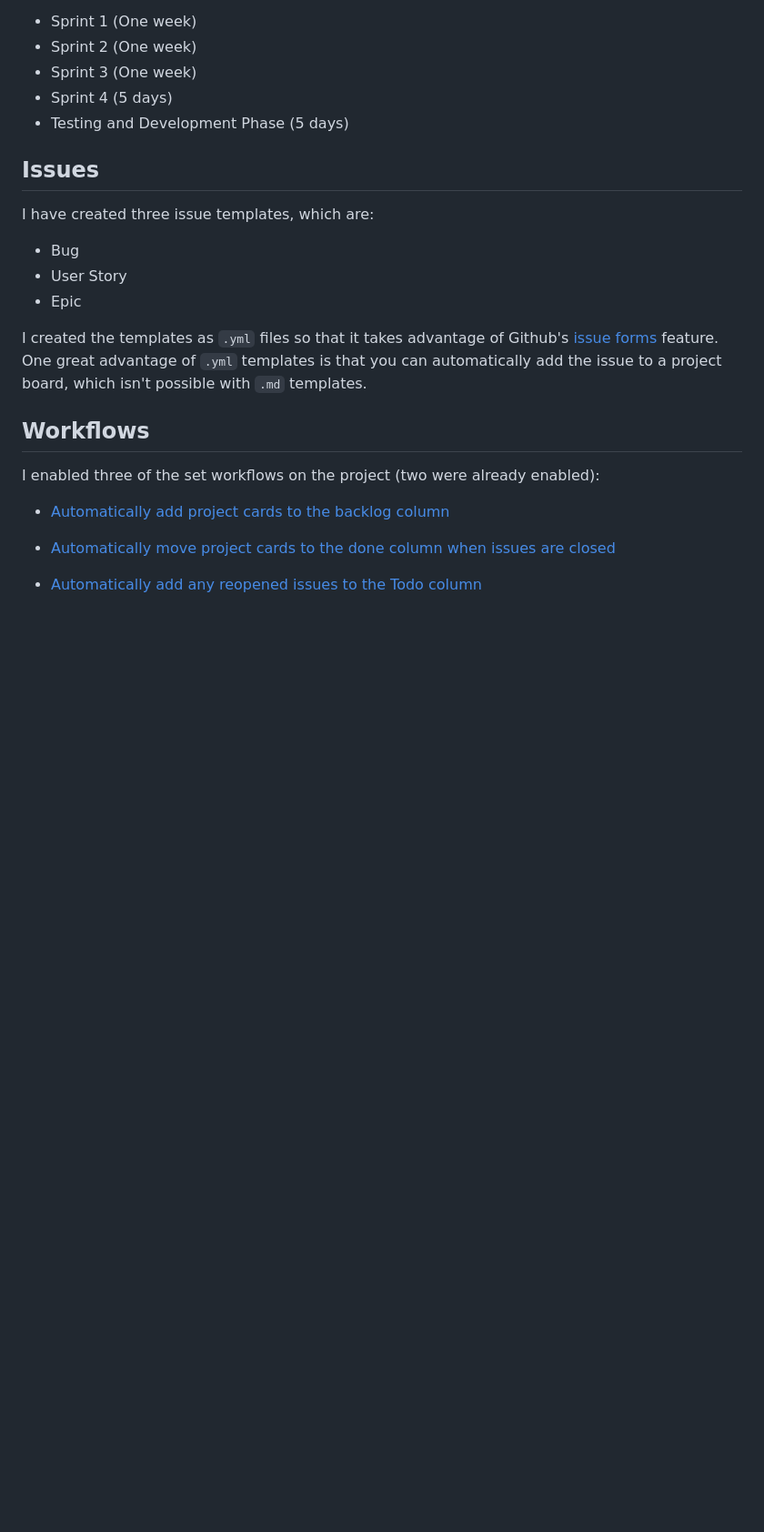
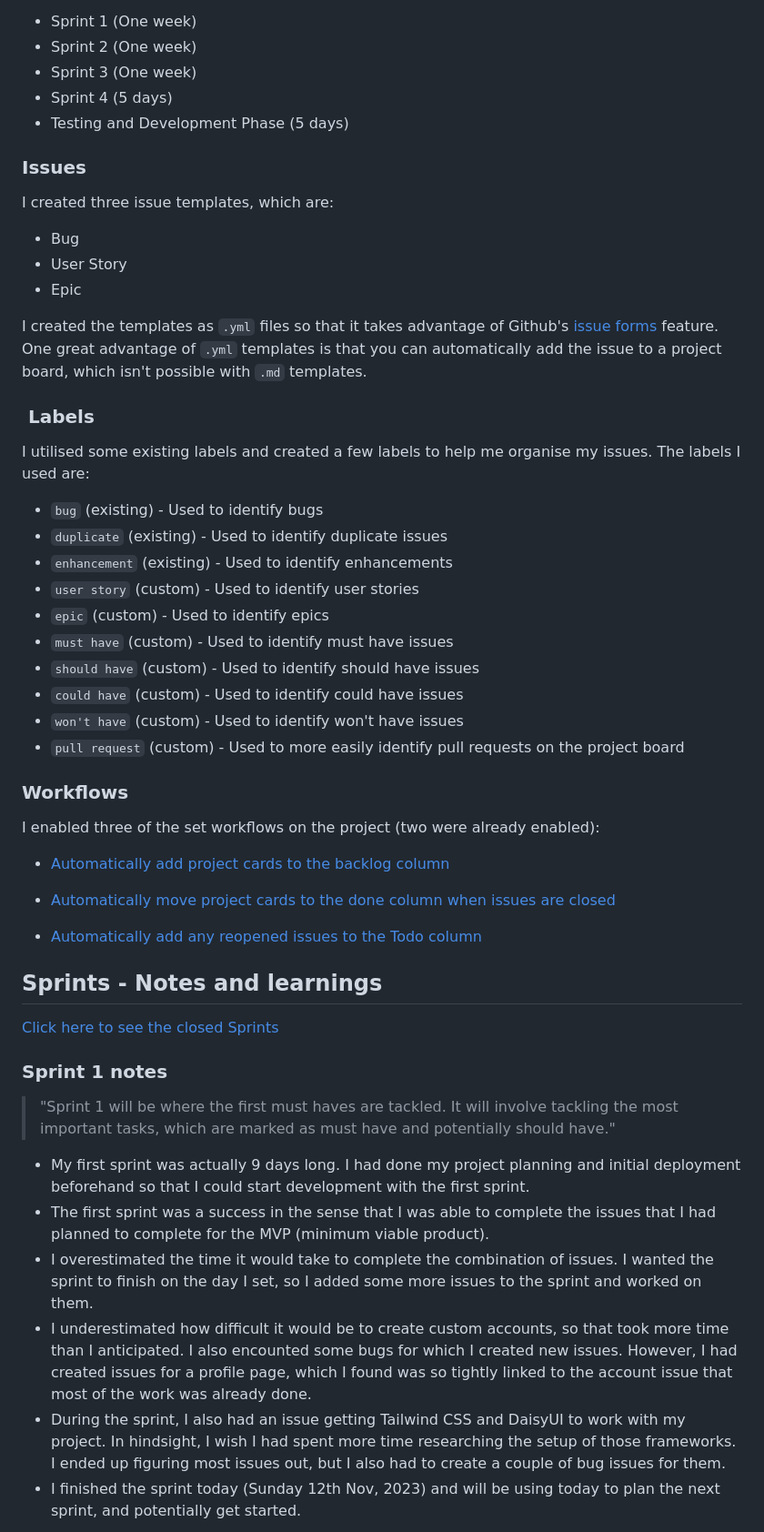
Before and after one commit to KTC96/StackPortfolio, a Markdown page: AGILE.md, the part around the change printed below. Shown: that part at 91% size. GitHub-like rendering; blank space fills up the shorter version.

```diff
--- a/AGILE.md
+++ b/AGILE.md
@@ -31,9 +33,9 @@ After considering the purpose of the Agile methodology, I decided to break down
 - Sprint 4 (5 days)
 - Testing and Development Phase (5 days)
 
-## Issues
+### Issues
 
-I have created three issue templates, which are:
+I created three issue templates, which are:
 
 - Bug
 - User Story
@@ -41,7 +43,22 @@ I have created three issue templates, which are:
 
 I created the templates as `.yml` files so that it takes advantage of Github's [issue forms](https://docs.github.com/en/communities/using-templates-to-encourage-useful-issues-and-pull-requests/about-issue-and-pull-request-templates) feature. One great advantage of `.yml` templates is that you can automatically add the issue to a project board, which isn't possible with `.md` templates.
 
-## Workflows
+###  Labels
+
+I utilised some existing labels and created a few labels to help me organise my issues. The labels I used are:
+
+- `bug` (existing) - Used to identify bugs
+- `duplicate` (existing) - Used to identify duplicate issues
+- `enhancement` (existing) - Used to identify enhancements
+- `user story` (custom) - Used to identify user stories
+- `epic` (custom) - Used to identify epics
+- `must have` (custom) - Used to identify must have issues
+- `should have` (custom) - Used to identify should have issues
+- `could have` (custom) - Used to identify could have issues
+- `won't have` (custom) - Used to identify won't have issues
+- `pull request` (custom) - Used to more easily identify pull requests on the project board
+
+### Workflows
 
 I enabled three of the set workflows on the project (two were already enabled):
 
@@ -50,3 +67,19 @@ I enabled three of the set workflows on the project (two were already enabled):
 - [Automatically move project cards to the done column when issues are closed](https://github.com/users/stephendawsondev/projects/5/workflows/13068501)
 
 - [Automatically add any reopened issues to the Todo column](https://github.com/users/stephendawsondev/projects/5/workflows/13073840)
+
+## Sprints - Notes and learnings
+
+[Click here to see the closed Sprints](https://github.com/stephendawsondev/StackPortfolio/milestones?state=closed)
+
+### Sprint 1 notes
+
+> "Sprint 1 will be where the first must haves are tackled. It will involve tackling the most important tasks, which are marked as must have and potentially should have."
+
+- My first sprint was actually 9 days long. I had done my project planning and initial deployment beforehand so that I could start development with the first sprint.
+- The first sprint was a success in the sense that I was able to complete the issues that I had planned to complete for the MVP (minimum viable product).
+- I overestimated the time it would take to complete the combination of issues. I wanted the sprint to finish on the day I set, so I added some more issues to the sprint and worked on them.
+- I underestimated how difficult it would be to create custom accounts, so that took more time than I anticipated. I also encounted some bugs for which I created new issues. However, I had created issues for a profile page, which I found was so tightly linked to the account issue that most of the work was already done.
+- During the sprint, I also had an issue getting Tailwind CSS and DaisyUI to work with my project. In hindsight, I wish I had spent more time researching the setup of those frameworks. I ended up figuring most issues out, but I also had to create a couple of bug issues for them.
+- I finished the sprint today (Sunday 12th Nov, 2023) and will be using today to plan the next sprint, and potentially get started.
+
```
Also changed, not shown: other parts of AGILE.md (+5 -2 lines), README.md (+13 -4 lines), documentation/diagrams/entity-relationship-diagram-third.png (added), documentation/sprints/sprint1.png (added).
